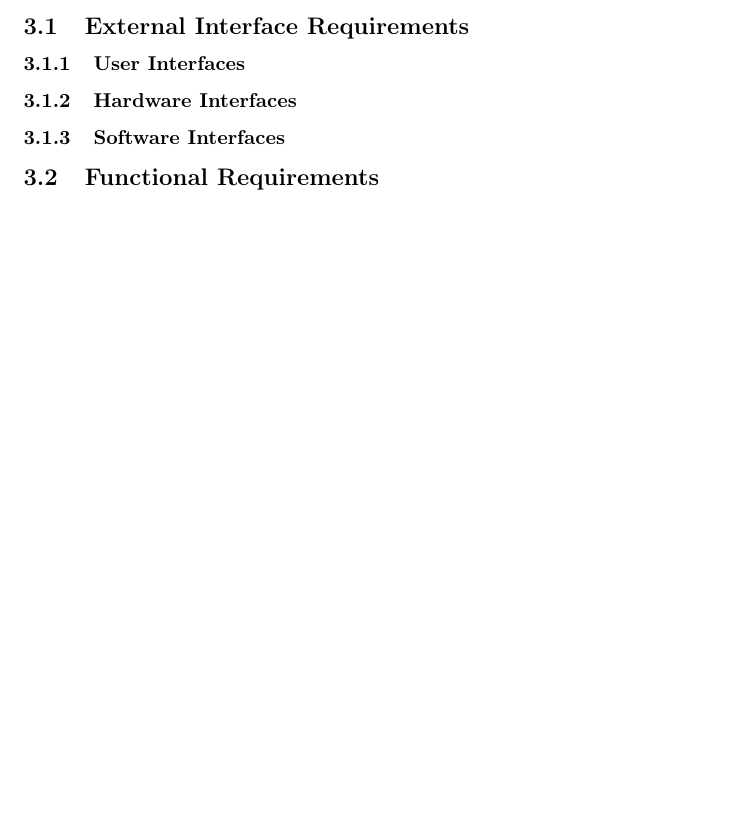
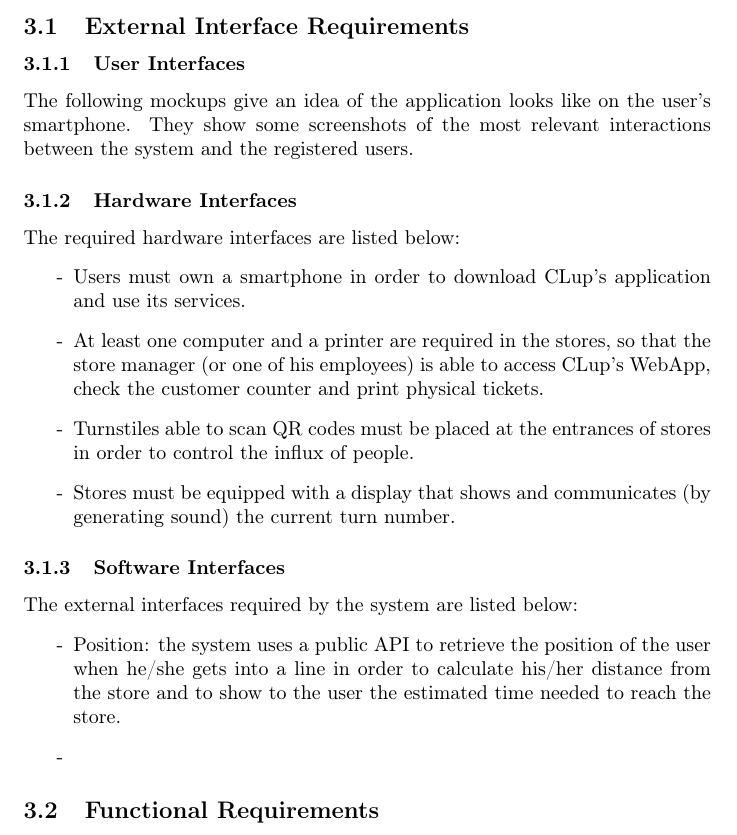
Before and after one commit to olimpiarivera/RiveraPolidori, a LaTeX document (RASD/RASD.tex): part of page 12 of 27 before the commit and part of page 12 of 28 after it, cut so that both start at the same text, the shorter picture padded with empty space. Compiled offline with pdfLaTeX.

Commit message:
external interfaces

```diff
--- a/RASD/RASD.tex
+++ b/RASD/RASD.tex
@@ -225,10 +225,21 @@ The system will have to ask users' permission to retrieve and use their position
 \section{Specific Requirements}
 \subsection{External Interface Requirements}
 \subsubsection{User Interfaces}
+The following mockups give an idea of the application looks like on the user’s smartphone. They show some screenshots of the most relevant interactions between the system and the registered users.
 \subsubsection{Hardware Interfaces}
+The required hardware interfaces are listed below:
+\begin{itemize}
+\item Users must own a smartphone in order to download CLup’s application and use its services.
+\item At least one computer and a printer are required in the stores, so that the store manager (or one of his employees) is able to access CLup’s WebApp, check the customer counter and print physical tickets.
+\item Turnstiles able to scan QR codes must be placed at the entrances of stores in order to control the influx of people.
+\item Stores must be equipped with a display that shows and communicates (by generating sound) the current turn number.
+\end{itemize}
 \subsubsection{Software Interfaces}
-
-
+The external interfaces required by the system are listed below:
+\begin{itemize}
+\item Position: the system uses a public API to retrieve the position of the user when he/she gets into a line in order to calculate his/her distance from the store and to show to the user the estimated time needed to reach the store.
+\item
+\end{itemize}
 \subsection{Functional Requirements}
 \subsubsection{List of Requirements}
 \subsubsection{Mapping}
```
Also changed, not shown: RASD/RASD.pdf, 5 other files.
